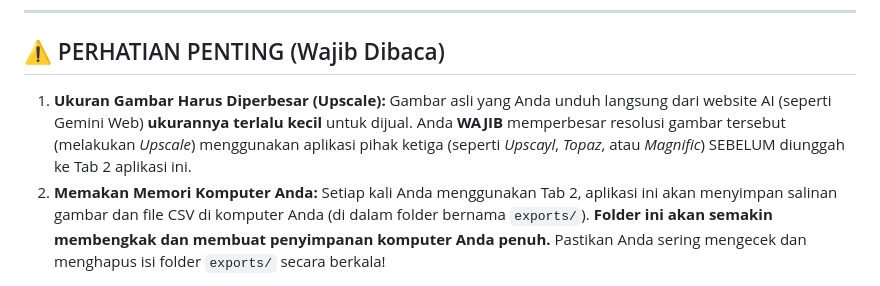
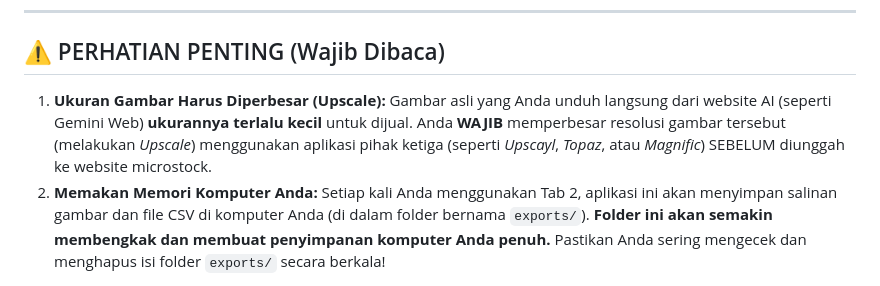
Before and after one commit to rusnandaryan/microstock-ai-studio, a Markdown page: README.md, the part around the change. Drawn GitHub-style.

```diff
--- a/README.md
+++ b/README.md
@@ -25,7 +25,7 @@ Punya gambar hasil AI? Masukkan ke sini! AI akan melihat isi gambar Anda secara
 ## ⚠️ PERHATIAN PENTING (Wajib Dibaca)
 
 1. **Ukuran Gambar Harus Diperbesar (Upscale):**
-   Gambar asli yang Anda unduh langsung dari website AI (seperti Gemini Web) **ukurannya terlalu kecil** untuk dijual. Anda **WAJIB** memperbesar resolusi gambar tersebut (melakukan *Upscale*) menggunakan aplikasi pihak ketiga (seperti *Upscayl*, *Topaz*, atau *Magnific*) SEBELUM diunggah ke Tab 2 aplikasi ini.
+   Gambar asli yang Anda unduh langsung dari website AI (seperti Gemini Web) **ukurannya terlalu kecil** untuk dijual. Anda **WAJIB** memperbesar resolusi gambar tersebut (melakukan *Upscale*) menggunakan aplikasi pihak ketiga (seperti *Upscayl*, *Topaz*, atau *Magnific*) SEBELUM diunggah ke website microstock.
 2. **Memakan Memori Komputer Anda:**
    Setiap kali Anda menggunakan Tab 2, aplikasi ini akan menyimpan salinan gambar dan file CSV di komputer Anda (di dalam folder bernama `exports/`). **Folder ini akan semakin membengkak dan membuat penyimpanan komputer Anda penuh.** Pastikan Anda sering mengecek dan menghapus isi folder `exports/` secara berkala!
 
```
